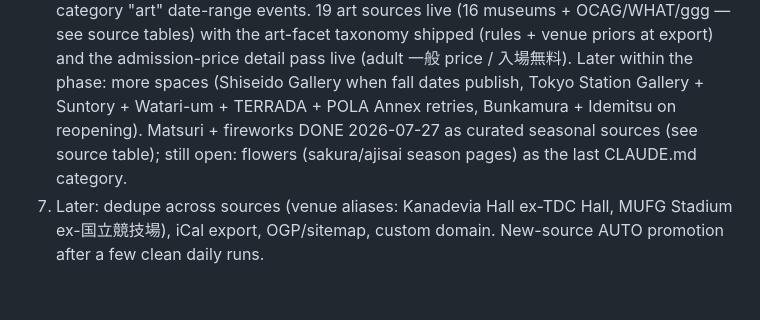
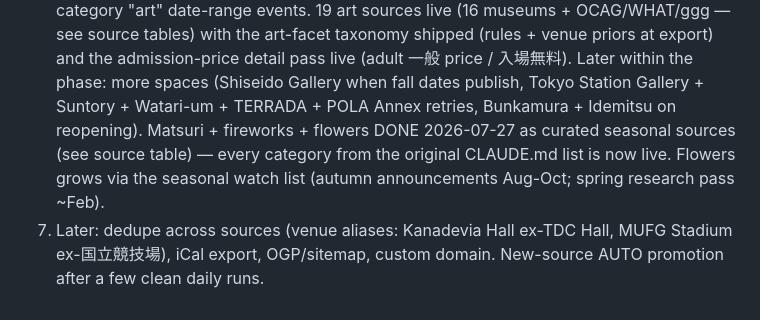
Before and after one commit to lowellbattles/tokyo-events, a Markdown page: CLAUDE.md, the part around the change. Drawn GitHub-style.

Commit message:
docs: roadmap reflects flowers category completion
Co-Authored-By: Claude Fable 5 <noreply@anthropic.com>

```diff
--- a/CLAUDE.md
+++ b/CLAUDE.md
@@ -182,9 +182,11 @@ SALOON (saloon-tokyo.com, UNIT's sister floor), other TDP JSON feeds.
    Later within the phase: more spaces
    (Shiseido Gallery when fall dates publish, Tokyo Station Gallery +
    Suntory + Watari-um + TERRADA + POLA Annex retries, Bunkamura +
-   Idemitsu on reopening). Matsuri + fireworks DONE 2026-07-27 as
-   curated seasonal sources (see source table); still open: flowers
-   (sakura/ajisai season pages) as the last CLAUDE.md category.
+   Idemitsu on reopening). Matsuri + fireworks + flowers DONE
+   2026-07-27 as curated seasonal sources (see source table) — every
+   category from the original CLAUDE.md list is now live. Flowers
+   grows via the seasonal watch list (autumn announcements Aug-Oct;
+   spring research pass ~Feb).
 7. Later: dedupe across sources (venue aliases: Kanadevia Hall ex-TDC
    Hall, MUFG Stadium ex-国立競技場), iCal export, OGP/sitemap, custom
    domain. New-source AUTO promotion after a few clean daily runs.
```
